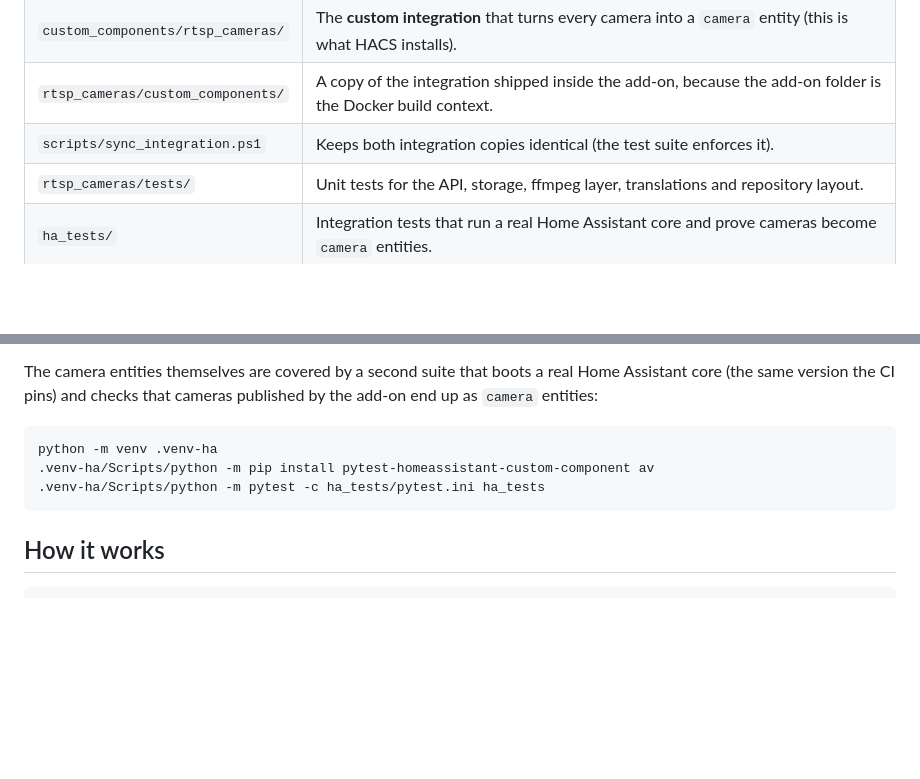
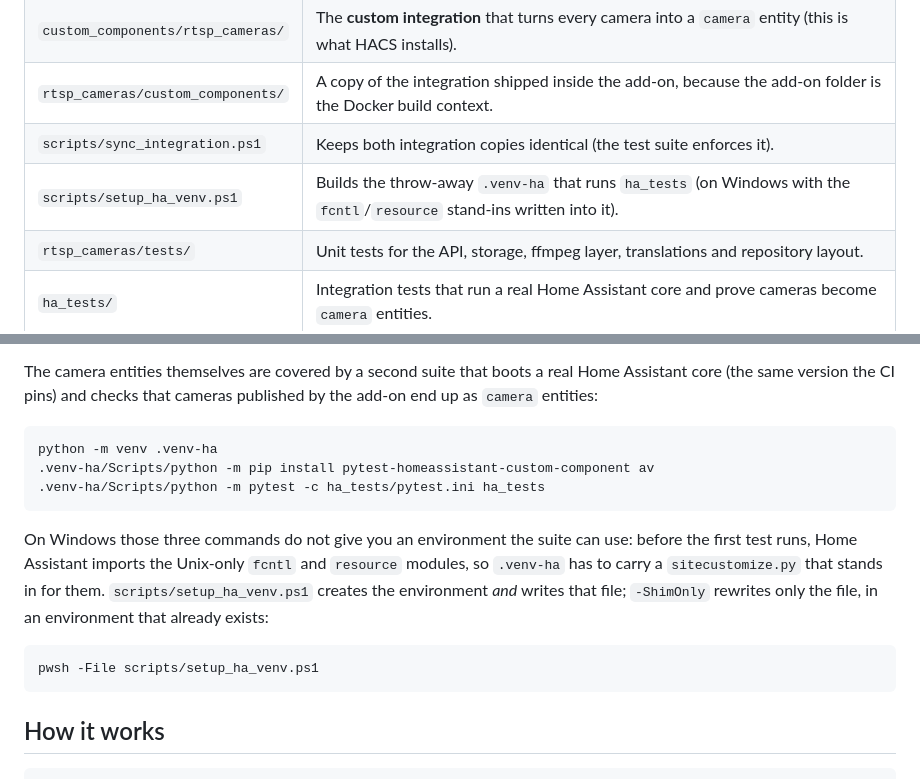
Before and after one commit to skydiveTom/home-assistant-rtsp-camera, a Markdown page: README.md, 2 parts joined by grey strips. Drawn GitHub-style; blank space fills up the shorter version.

````diff
--- a/README.md
+++ b/README.md
@@ -31,6 +31,7 @@ exactly one place — the add-on panel.
 | `custom_components/rtsp_cameras/` | The **custom integration** that turns every camera into a `camera` entity (this is what HACS installs). |
 | `rtsp_cameras/custom_components/` | A copy of the integration shipped inside the add-on, because the add-on folder is the Docker build context. |
 | `scripts/sync_integration.ps1` | Keeps both integration copies identical (the test suite enforces it). |
+| `scripts/setup_ha_venv.ps1` | Builds the throw-away `.venv-ha` that runs `ha_tests` (on Windows with the `fcntl`/`resource` stand-ins written into it). |
 | `rtsp_cameras/tests/` | Unit tests for the API, storage, ffmpeg layer, translations and repository layout. |
 | `ha_tests/` | Integration tests that run a real Home Assistant core and prove cameras become `camera` entities. |
 
@@ -121,6 +122,17 @@ python -m venv .venv-ha
 .venv-ha/Scripts/python -m pytest -c ha_tests/pytest.ini ha_tests
 ```
 
+On Windows those three commands do not give you an environment the suite can
+use: before the first test runs, Home Assistant imports the Unix-only `fcntl`
+and `resource` modules, so `.venv-ha` has to carry a `sitecustomize.py` that
+stands in for them. `scripts/setup_ha_venv.ps1` creates the environment *and*
+writes that file; `-ShimOnly` rewrites only the file, in an environment that
+already exists:
+
+```powershell
+pwsh -File scripts/setup_ha_venv.ps1
+```
+
 ## How it works
 
 ```
````
Also changed, not shown: README.pl.md (+12 -0 lines).
